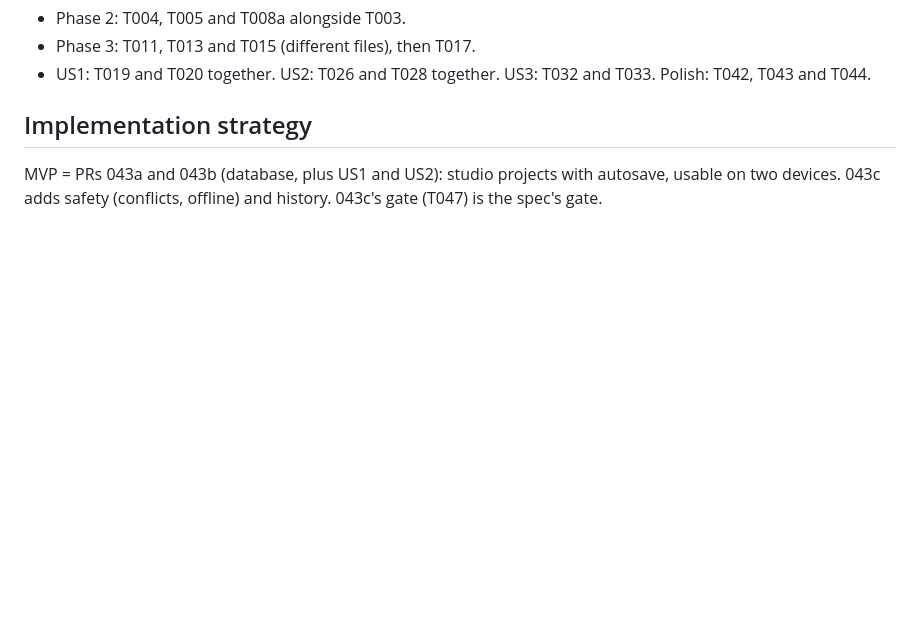
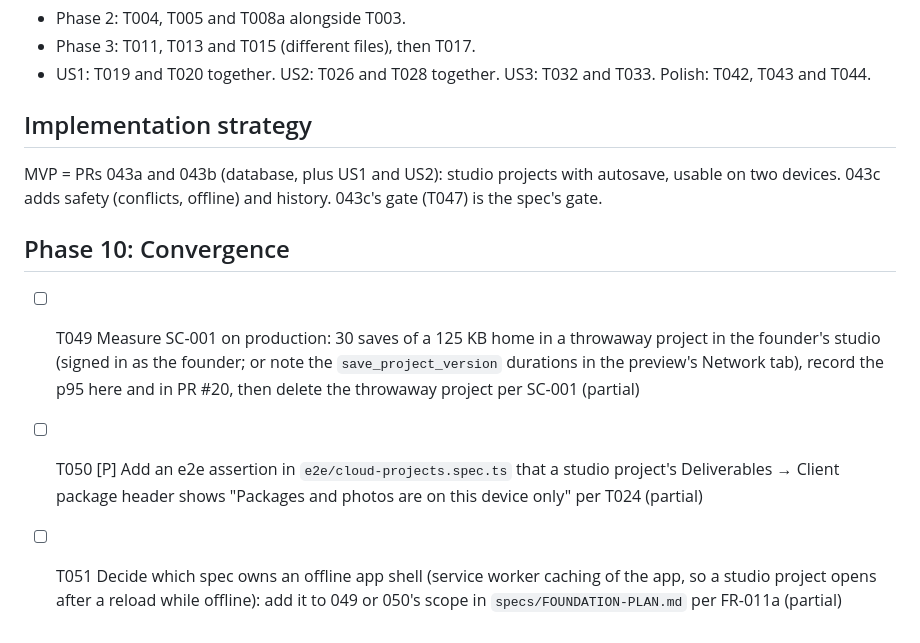
Before and after one commit to ajha23/interior-studio, a Markdown page: specs/043-cloud-projects/tasks.md, the part around the change. GitHub-like rendering; blank space fills up the shorter version.

Commit message:
converge(043): three follow-ups (production SC-001, package note test, offline app shell owner)
Co-Authored-By: Claude Opus 5.5 <noreply@anthropic.com>

```diff
--- a/specs/043-cloud-projects/tasks.md
+++ b/specs/043-cloud-projects/tasks.md
@@ -364,3 +364,9 @@ banner; Restore adds a new version on top.
 
 MVP = PRs 043a and 043b (database, plus US1 and US2): studio projects with autosave, usable on two
 devices. 043c adds safety (conflicts, offline) and history. 043c's gate (T047) is the spec's gate.
+
+## Phase 10: Convergence
+
+- [ ] T049 Measure SC-001 on production: 30 saves of a 125 KB home in a throwaway project in the founder's studio (signed in as the founder; or note the `save_project_version` durations in the preview's Network tab), record the p95 here and in PR #20, then delete the throwaway project per SC-001 (partial)
+- [ ] T050 [P] Add an e2e assertion in `e2e/cloud-projects.spec.ts` that a studio project's Deliverables → Client package header shows "Packages and photos are on this device only" per T024 (partial)
+- [ ] T051 Decide which spec owns an offline app shell (service worker caching of the app, so a studio project opens after a reload while offline): add it to 049 or 050's scope in `specs/FOUNDATION-PLAN.md` per FR-011a (partial)
```
